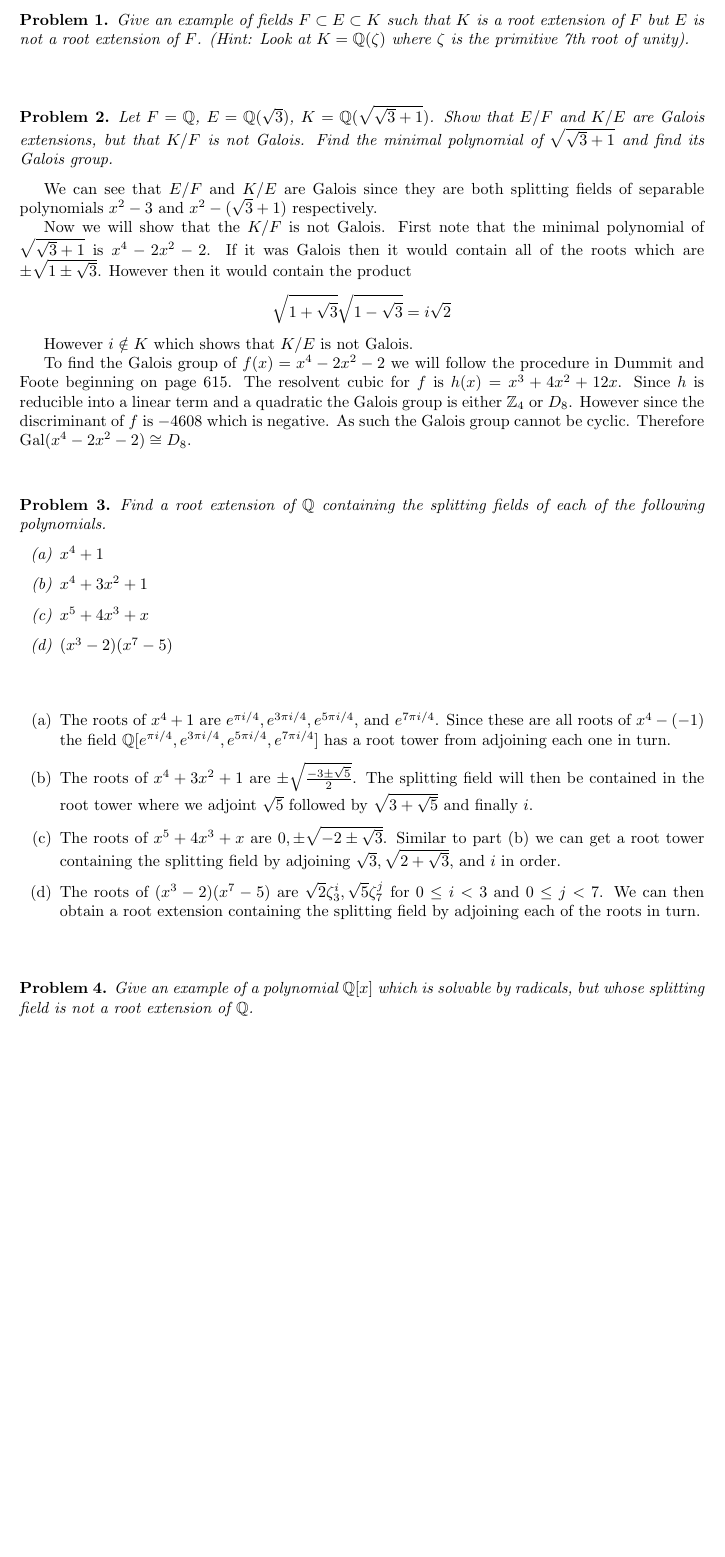
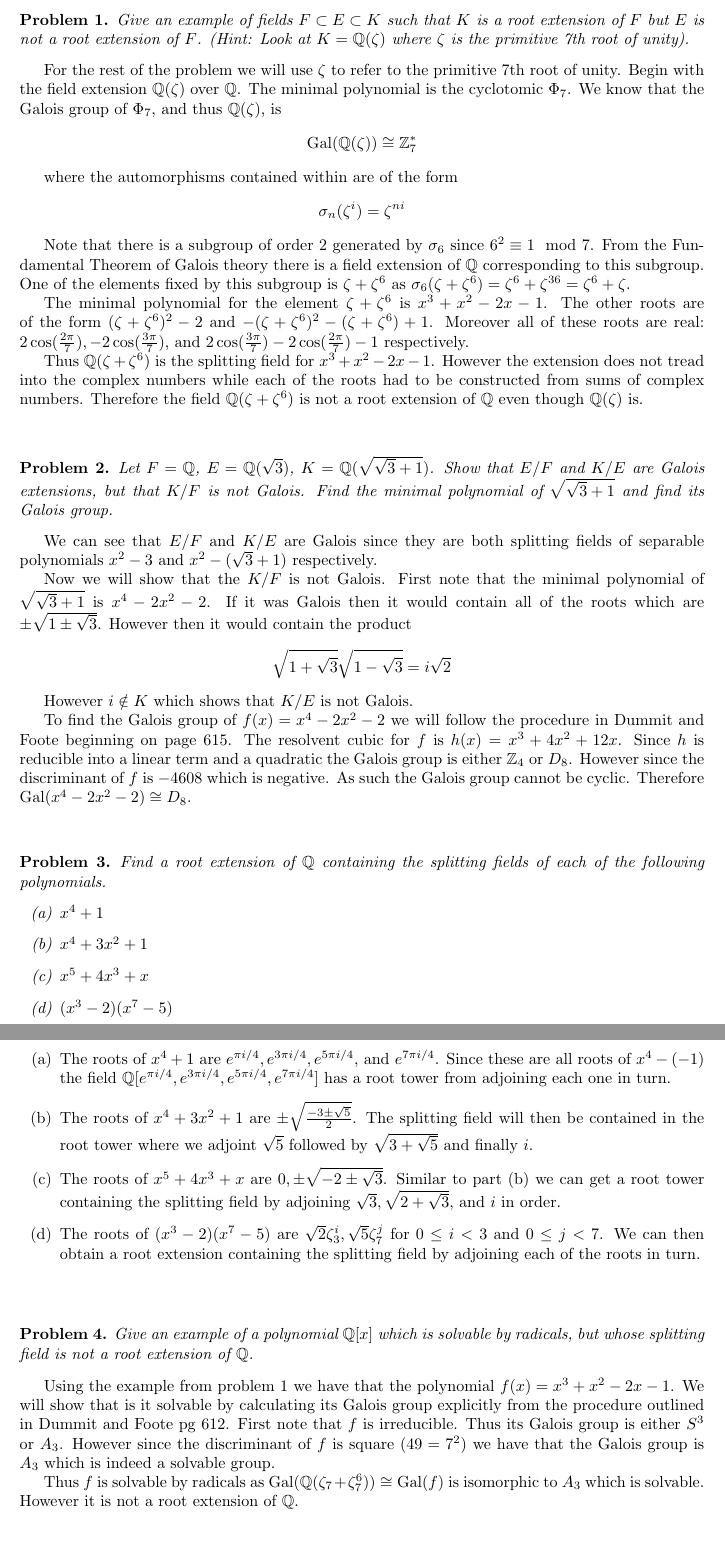
Before and after one commit to albenzo/MATH-7211, a LaTeX problem sheet (hw4/hw4.tex): part of page 1 of 2 before the commit and two parts of pages 1 and 2 of 2 after it, the two joined at a grey line, cut so that both start at the same text, the shorter picture padded with empty space. The pictures show the PDF file hw4/hw4.pdf that the author committed with the source.

Commit message:
Finished hw4

```diff
--- a/hw4/hw4.tex
+++ b/hw4/hw4.tex
@@ -29,6 +29,39 @@
   (Hint: Look at $K=\bb{Q}(\zeta)$ where $\zeta$ is the primitive
   7th root of unity).
 \end{problem}
+
+For the rest of the problem we will use $\zeta$ to refer to the
+primitive 7th root of unity. Begin with the field extension
+$\bb{Q}(\zeta)$ over $\bb{Q}$. The minimal polynomial is the
+cyclotomic $\Phi_7$. We know that the Galois group of $\Phi_7$, and
+thus $\bb{Q}(\zeta)$, is
+\[
+  \text{Gal}(\bb{Q}(\zeta))\cong \bb{Z}_7^*
+\]
+
+where the automorphisms contained within are of the form
+\[
+  \sigma_n(\zeta^i)=\zeta^{ni}
+\]
+
+Note that there is a subgroup of order 2 generated by
+$\sigma_6$ since $6^2\equiv 1\mod 7$. From the Fundamental Theorem of
+Galois theory there is a field extension of $\bb{Q}$ corresponding
+to this subgroup. One of the elements fixed by this subgroup is
+$\zeta+\zeta^6$ as $\sigma_6(\zeta+\zeta^6)=\zeta^6+\zeta^{36}=\zeta^6+\zeta$.
+
+The minimal polynomial for the element $\zeta+\zeta^6$ is
+$x^3+x^2-2x-1$. The other roots are of the form
+$(\zeta+\zeta^6)^2-2$ and $-(\zeta+\zeta^6)^2-(\zeta+\zeta^6)+1$. Moreover all of these
+roots are real: $2\cos(\frac{2\pi}{7}),-2\cos(\frac{3\pi}{7}),$
+and $2\cos(\frac{3\pi}{7})-2\cos(\frac{2\pi}{7})-1$ respectively.
+
+Thus $\bb{Q}(\zeta+\zeta^6)$ is the splitting field for $x^3+x^2-2x-1$.
+However the extension does not tread into the complex numbers
+while each of the roots had to be constructed from sums of
+complex numbers. Therefore the field $\bb{Q}(\zeta+\zeta^6)$ is not a
+root extension of $\bb{Q}$ even though $\bb{Q}(\zeta)$ is.
+
 
 \sk
 
@@ -96,6 +129,16 @@ the Galois group cannot be cyclic. Therefore $\text{Gal}(x^4-2x^2-2)\cong D_8$.
   but whose splitting field is not a root extension of $\bb{Q}$.
 \end{problem}
 
+Using the example from problem 1 we have that the polynomial
+$f(x)=x^3+x^2-2x-1$. We will show that is it solvable by calculating its Galois
+group explicitly from the procedure outlined in Dummit and Foote pg 612.
+First note that $f$ is irreducible. Thus its Galois group is either
+$S^3$ or $A_3$. However since the discriminant of $f$ is square ($49=7^2$) we
+have that the Galois group is $A_3$ which is indeed a solvable group.
+
+Thus $f$ is solvable by radicals as
+$\text{Gal}(\bb{Q}(\zeta_7+\zeta_7^6))\cong\text{Gal}(f)$ is isomorphic to $A_3$ which is
+solvable. However it is not a root extension of $\bb{Q}$.
 
 \sk
 
```
Also changed, not shown: hw4/hw4.pdf, hw4/hw4.tex (2 more changed lines).
